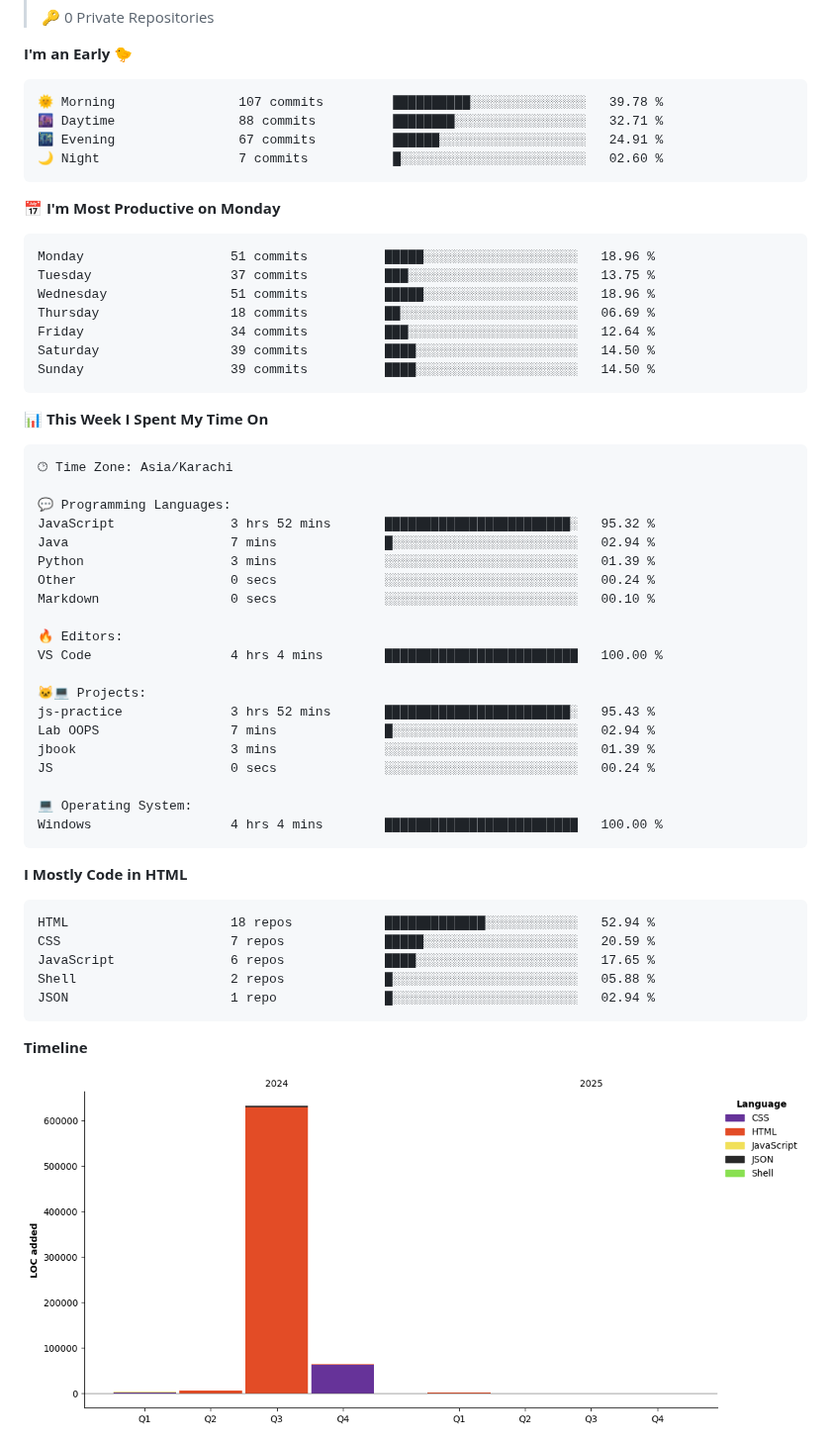
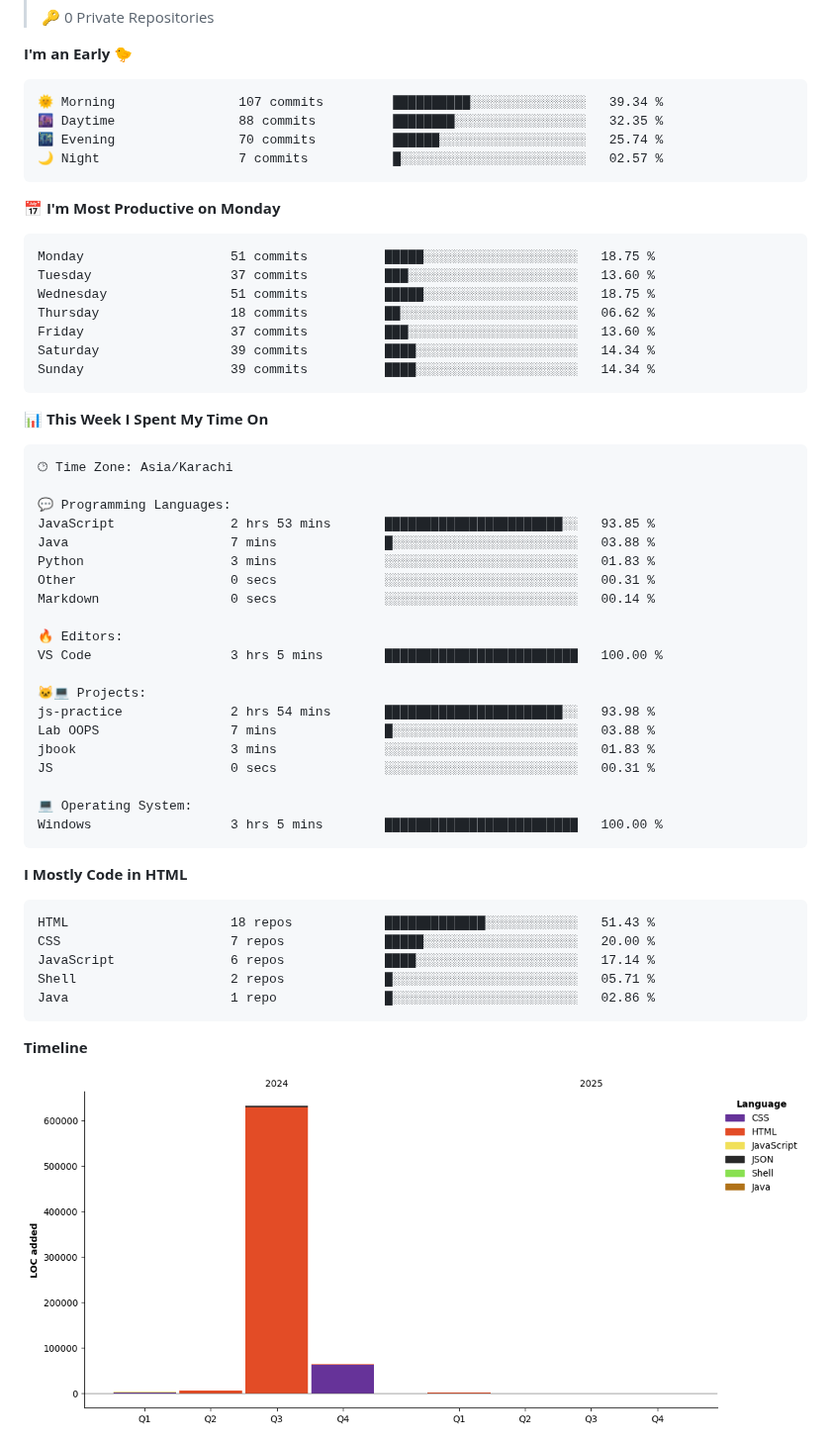
Before and after one commit to ShaharyarShakir/ShaharyarShakir, a Markdown page: README.md, the part around one of its changes. Shown at 99% size. GitHub-like rendering; pictures changed too: assets/bar_graph.png.

Commit message:
Updated with Dev Metrics

````diff
--- a/README.md
+++ b/README.md
@@ -42,21 +42,21 @@
 **I'm an Early 🐤**
 
 ```text
-🌞 Morning                107 commits         ██████████░░░░░░░░░░░░░░░   39.78 %
-🌆 Daytime                88 commits          ████████░░░░░░░░░░░░░░░░░   32.71 %
-🌃 Evening                67 commits          ██████░░░░░░░░░░░░░░░░░░░   24.91 %
-🌙 Night                  7 commits           █░░░░░░░░░░░░░░░░░░░░░░░░   02.60 %
+🌞 Morning                107 commits         ██████████░░░░░░░░░░░░░░░   39.34 %
+🌆 Daytime                88 commits          ████████░░░░░░░░░░░░░░░░░   32.35 %
+🌃 Evening                70 commits          ██████░░░░░░░░░░░░░░░░░░░   25.74 %
+🌙 Night                  7 commits           █░░░░░░░░░░░░░░░░░░░░░░░░   02.57 %
 ```
 📅 **I'm Most Productive on Monday**
 
 ```text
-Monday                   51 commits          █████░░░░░░░░░░░░░░░░░░░░   18.96 %
-Tuesday                  37 commits          ███░░░░░░░░░░░░░░░░░░░░░░   13.75 %
-Wednesday                51 commits          █████░░░░░░░░░░░░░░░░░░░░   18.96 %
-Thursday                 18 commits          ██░░░░░░░░░░░░░░░░░░░░░░░   06.69 %
-Friday                   34 commits          ███░░░░░░░░░░░░░░░░░░░░░░   12.64 %
-Saturday                 39 commits          ████░░░░░░░░░░░░░░░░░░░░░   14.50 %
-Sunday                   39 commits          ████░░░░░░░░░░░░░░░░░░░░░   14.50 %
+Monday                   51 commits          █████░░░░░░░░░░░░░░░░░░░░   18.75 %
+Tuesday                  37 commits          ███░░░░░░░░░░░░░░░░░░░░░░   13.60 %
+Wednesday                51 commits          █████░░░░░░░░░░░░░░░░░░░░   18.75 %
+Thursday                 18 commits          ██░░░░░░░░░░░░░░░░░░░░░░░   06.62 %
+Friday                   37 commits          ███░░░░░░░░░░░░░░░░░░░░░░   13.60 %
+Saturday                 39 commits          ████░░░░░░░░░░░░░░░░░░░░░   14.34 %
+Sunday                   39 commits          ████░░░░░░░░░░░░░░░░░░░░░   14.34 %
 ```
 
 
@@ -66,33 +66,33 @@ Sunday                   39 commits          ████░░░░░░░
 🕑︎ Time Zone: Asia/Karachi
 
 💬 Programming Languages:
-JavaScript               3 hrs 52 mins       ████████████████████████░   95.32 %
-Java                     7 mins              █░░░░░░░░░░░░░░░░░░░░░░░░   02.94 %
-Python                   3 mins              ░░░░░░░░░░░░░░░░░░░░░░░░░   01.39 %
-Other                    0 secs              ░░░░░░░░░░░░░░░░░░░░░░░░░   00.24 %
-Markdown                 0 secs              ░░░░░░░░░░░░░░░░░░░░░░░░░   00.10 %
+JavaScript               2 hrs 53 mins       ███████████████████████░░   93.85 %
+Java                     7 mins              █░░░░░░░░░░░░░░░░░░░░░░░░   03.88 %
+Python                   3 mins              ░░░░░░░░░░░░░░░░░░░░░░░░░   01.83 %
+Other                    0 secs              ░░░░░░░░░░░░░░░░░░░░░░░░░   00.31 %
+Markdown                 0 secs              ░░░░░░░░░░░░░░░░░░░░░░░░░   00.14 %
 
 🔥 Editors:
-VS Code                  4 hrs 4 mins        █████████████████████████   100.00 %
+VS Code                  3 hrs 5 mins        █████████████████████████   100.00 %
 
 🐱‍💻 Projects:
-js-practice              3 hrs 52 mins       ████████████████████████░   95.43 %
-Lab OOPS                 7 mins              █░░░░░░░░░░░░░░░░░░░░░░░░   02.94 %
-jbook                    3 mins              ░░░░░░░░░░░░░░░░░░░░░░░░░   01.39 %
-JS                       0 secs              ░░░░░░░░░░░░░░░░░░░░░░░░░   00.24 %
+js-practice              2 hrs 54 mins       ███████████████████████░░   93.98 %
+Lab OOPS                 7 mins              █░░░░░░░░░░░░░░░░░░░░░░░░   03.88 %
+jbook                    3 mins              ░░░░░░░░░░░░░░░░░░░░░░░░░   01.83 %
+JS                       0 secs              ░░░░░░░░░░░░░░░░░░░░░░░░░   00.31 %
 
 💻 Operating System:
-Windows                  4 hrs 4 mins        █████████████████████████   100.00 %
+Windows                  3 hrs 5 mins        █████████████████████████   100.00 %
 ```
 
 **I Mostly Code in HTML**
 
 ```text
-HTML                     18 repos            █████████████░░░░░░░░░░░░   52.94 %
-CSS                      7 repos             █████░░░░░░░░░░░░░░░░░░░░   20.59 %
-JavaScript               6 repos             ████░░░░░░░░░░░░░░░░░░░░░   17.65 %
-Shell                    2 repos             █░░░░░░░░░░░░░░░░░░░░░░░░   05.88 %
-JSON                     1 repo              █░░░░░░░░░░░░░░░░░░░░░░░░   02.94 %
+HTML                     18 repos            █████████████░░░░░░░░░░░░   51.43 %
+CSS                      7 repos             █████░░░░░░░░░░░░░░░░░░░░   20.00 %
+JavaScript               6 repos             ████░░░░░░░░░░░░░░░░░░░░░   17.14 %
+Shell                    2 repos             █░░░░░░░░░░░░░░░░░░░░░░░░   05.71 %
+Java                     1 repo              █░░░░░░░░░░░░░░░░░░░░░░░░   02.86 %
 ```
 
 
````
Also changed, not shown: other parts of README.md (+1 -1 lines).
